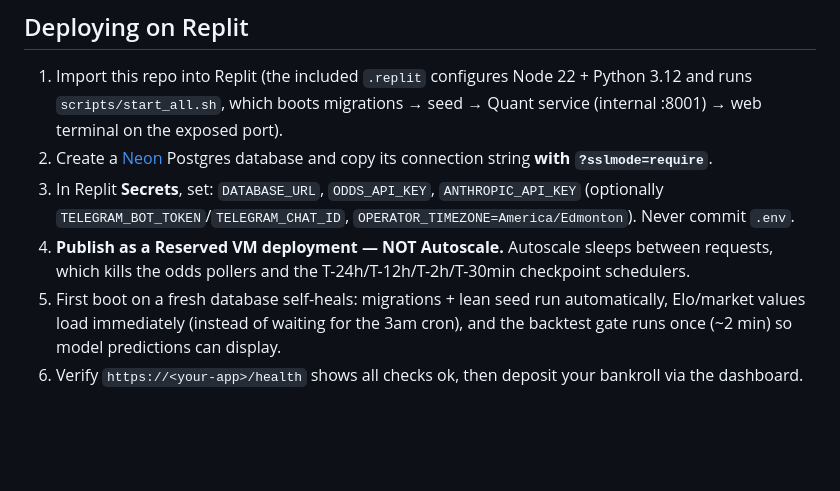
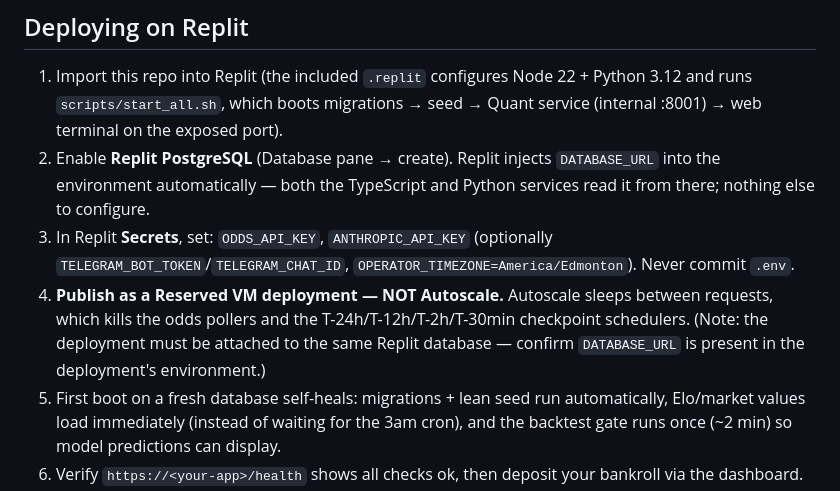
Before and after one commit to yungdeeej/SoccerSB, a Markdown page: README.md, the part around the change. Rendered like a GitHub page; blank space fills up the shorter version.

Commit message:
docs: Replit-hosted Postgres (auto-injected DATABASE_URL), no third-party DB
Co-Authored-By: Claude Fable 5 <noreply@anthropic.com>

```diff
--- a/README.md
+++ b/README.md
@@ -23,9 +23,9 @@ Everything else — team ratings, Elo, market values, xG, style profiles, roster
 ## Deploying on Replit
 
 1. Import this repo into Replit (the included `.replit` configures Node 22 + Python 3.12 and runs `scripts/start_all.sh`, which boots migrations → seed → Quant service (internal :8001) → web terminal on the exposed port).
-2. Create a [Neon](https://neon.tech) Postgres database and copy its connection string **with `?sslmode=require`**.
-3. In Replit **Secrets**, set: `DATABASE_URL`, `ODDS_API_KEY`, `ANTHROPIC_API_KEY` (optionally `TELEGRAM_BOT_TOKEN`/`TELEGRAM_CHAT_ID`, `OPERATOR_TIMEZONE=America/Edmonton`). Never commit `.env`.
-4. **Publish as a Reserved VM deployment — NOT Autoscale.** Autoscale sleeps between requests, which kills the odds pollers and the T-24h/T-12h/T-2h/T-30min checkpoint schedulers.
+2. Enable **Replit PostgreSQL** (Database pane → create). Replit injects `DATABASE_URL` into the environment automatically — both the TypeScript and Python services read it from there; nothing else to configure.
+3. In Replit **Secrets**, set: `ODDS_API_KEY`, `ANTHROPIC_API_KEY` (optionally `TELEGRAM_BOT_TOKEN`/`TELEGRAM_CHAT_ID`, `OPERATOR_TIMEZONE=America/Edmonton`). Never commit `.env`.
+4. **Publish as a Reserved VM deployment — NOT Autoscale.** Autoscale sleeps between requests, which kills the odds pollers and the T-24h/T-12h/T-2h/T-30min checkpoint schedulers. (Note: the deployment must be attached to the same Replit database — confirm `DATABASE_URL` is present in the deployment's environment.)
 5. First boot on a fresh database self-heals: migrations + lean seed run automatically, Elo/market values load immediately (instead of waiting for the 3am cron), and the backtest gate runs once (~2 min) so model predictions can display.
 6. Verify `https://<your-app>/health` shows all checks ok, then deposit your bankroll via the dashboard.
 
```
